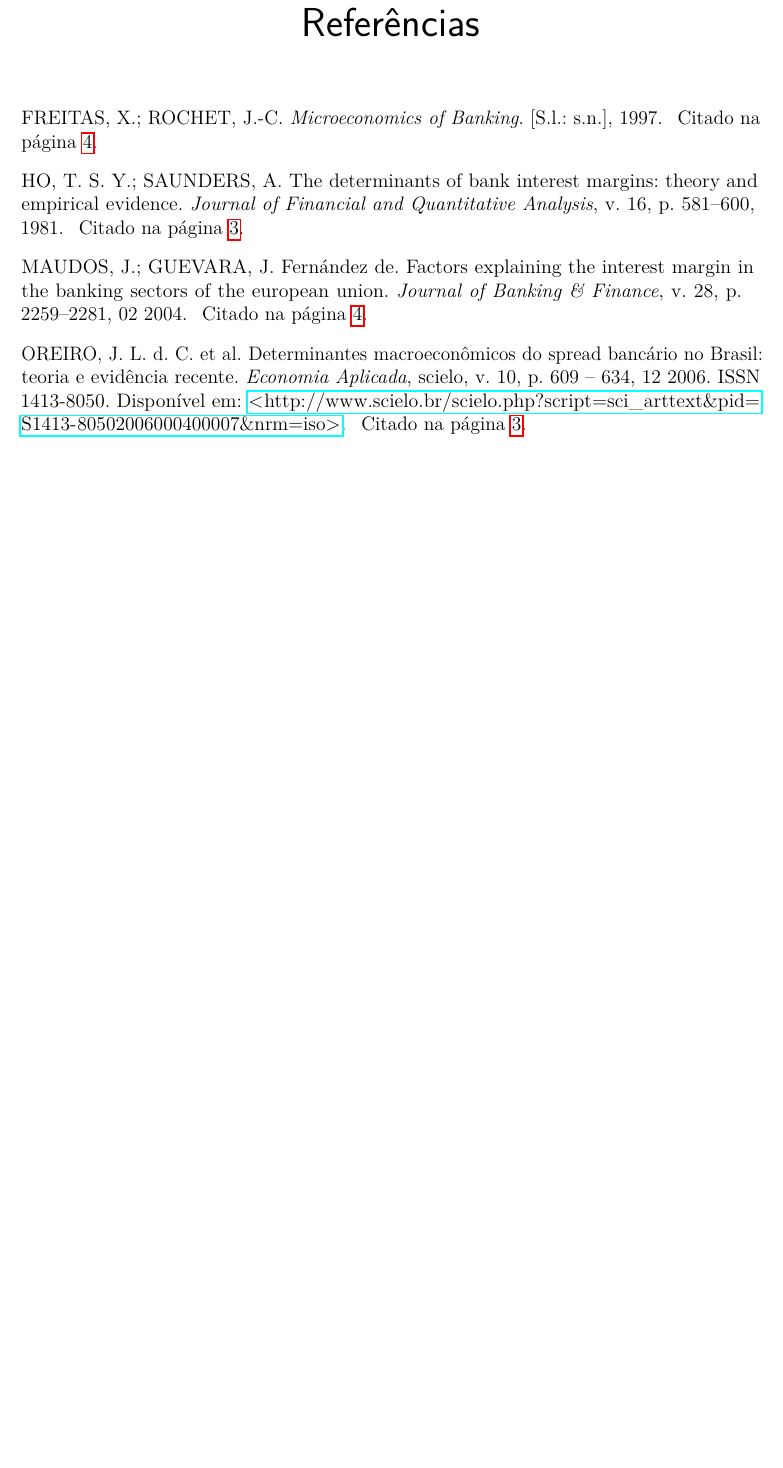
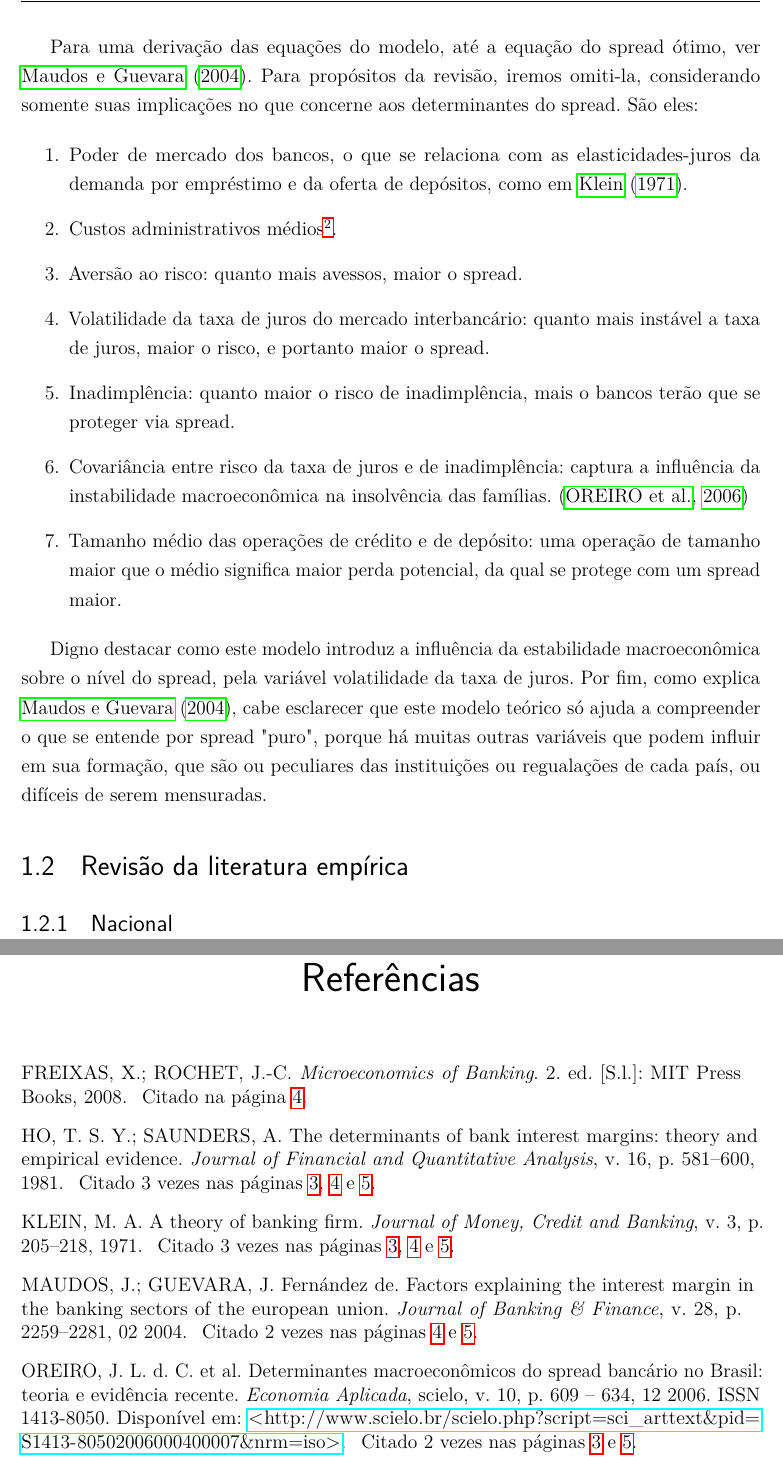
Before and after one commit to phelipetls/mono, a LaTeX thesis (projeto/texto.tex, which reads projeto/bibliografia.bib): part of page 6 of 6 before the commit and two parts of pages 6 and 7 of 7 after it, the two joined at a grey line, cut at the place of the change, the shorter picture padded with empty space. Compiled offline with pdfLaTeX.

Commit message:
completei ou semi-completei a rev. lit. teorica

```diff
--- a/projeto/bibliografia.bib
+++ b/projeto/bibliografia.bib
@@ -1,11 +1,11 @@
 @book{freixas,
-author={Xavier Freitas AND Jean-Charles Rochet},
+author={Xavier Freixas AND Jean-Charles Rochet},
 address={},
-edition={},
+edition={2},
 pages={},
-publisher={},
+publisher={MIT Press Books},
 title={Microeconomics of Banking},
-year={1997}
+year={2008}
 }
 
 @article{oreiro,
--- a/projeto/texto.tex
+++ b/projeto/texto.tex
@@ -107,3 +119,21 @@ Segue-se imediatamente destas equações que o spread bancário será tão maior
+	Para uma derivação das equações do modelo, até a equação do spread ótimo, ver \citeonline{maudos}. Para propósitos da revisão, iremos omiti-la, considerando somente suas implicações no que concerne aos determinantes do spread. São eles:
+
+	\begin{enumerate}
+		\item Poder de mercado dos bancos, o que se relaciona com as elasticidades-juros da demanda por empréstimo e da oferta de depósitos, como em \citeonline{klein}.
+		\item Custos administrativos médios\footnote{Não consta no modelo original de \citeonline{hoesaunders}}.
+		\item Aversão ao risco: quanto mais avessos, maior o spread.
+		\item Volatilidade da taxa de juros do mercado interbancário: quanto mais instável a taxa de juros, maior o risco, e portanto maior o spread.
+		\item Inadimplência: quanto maior o risco de inadimplência, mais o bancos terão que se proteger via spread.
+		\item Covariância entre risco da taxa de juros e de inadimplência: captura a influência da instabilidade macroeconômica na insolvência das famílias. \cite{oreiro}
+		\item Tamanho médio das operações de crédito e de depósito: uma operação de tamanho maior que o médio significa maior perda potencial, da qual se protege com um spread maior.
+	\end{enumerate}
+
+	Digno destacar como este modelo introduz a influência da estabilidade macroeconômica sobre o nível do spread, pela variável volatilidade da taxa de juros. Por fim, como explica \citeonline{maudos}, cabe esclarecer que este modelo teórico só ajuda a compreender o que se entende por spread "puro", porque há muitas outras variáveis que podem influir em sua formação, que são ou peculiares das instituições ou regualações de cada país, ou difíceis de serem mensuradas.
+
+\section{Revisão da literatura empírica}
+\subsection{Nacional}
+
+
 \bibliography{bibliografia}
 
 \end{document}
```
Also changed, not shown: projeto/texto.pdf (deleted), projeto/bibliografia.bib (12 more changed lines), projeto/texto.tex (14 more changed lines). Lines whose indentation alone changed are shown as unchanged.
